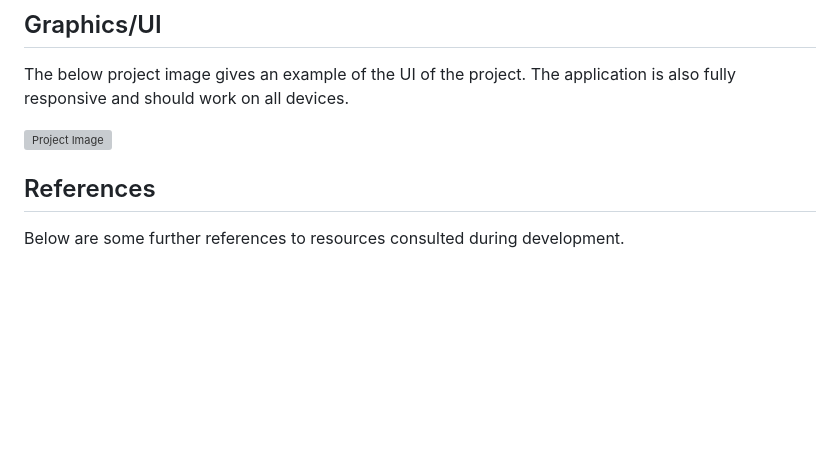
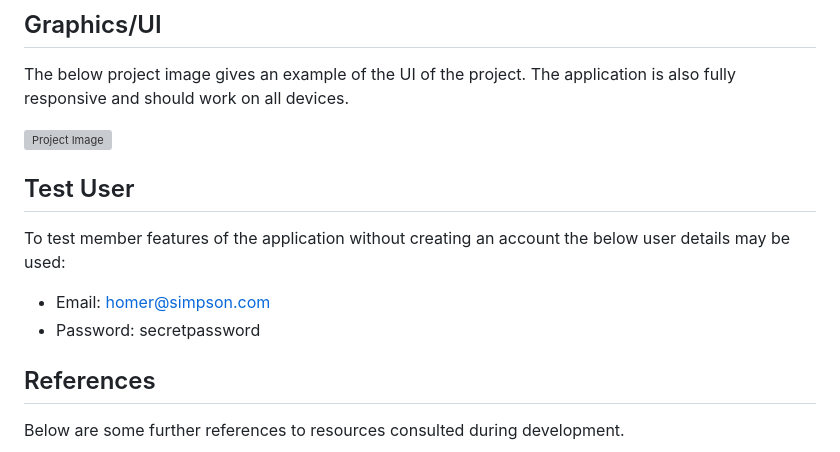
Before and after one commit to owen-od/Filmophile, a Markdown page: README.md, the part around one of its changes. Rendered like a GitHub page; blank space fills up the shorter version; grey boxes are pictures that could not be loaded.

```diff
--- a/README.md
+++ b/README.md
@@ -80,6 +80,13 @@ The below project image gives an example of the UI of the project. The applicati
 
 ![Project Image](/public/assets/projectImage.png)
 
+## Test User
+
+To test member features of the application without creating an account the below user details may be used:
+
+- Email: homer@simpson.com
+- Password: secretpassword
+
 ## References
 
 Below are some further references to resources consulted during development.
```
Also changed, not shown: other parts of README.md (+2 -2 lines).
